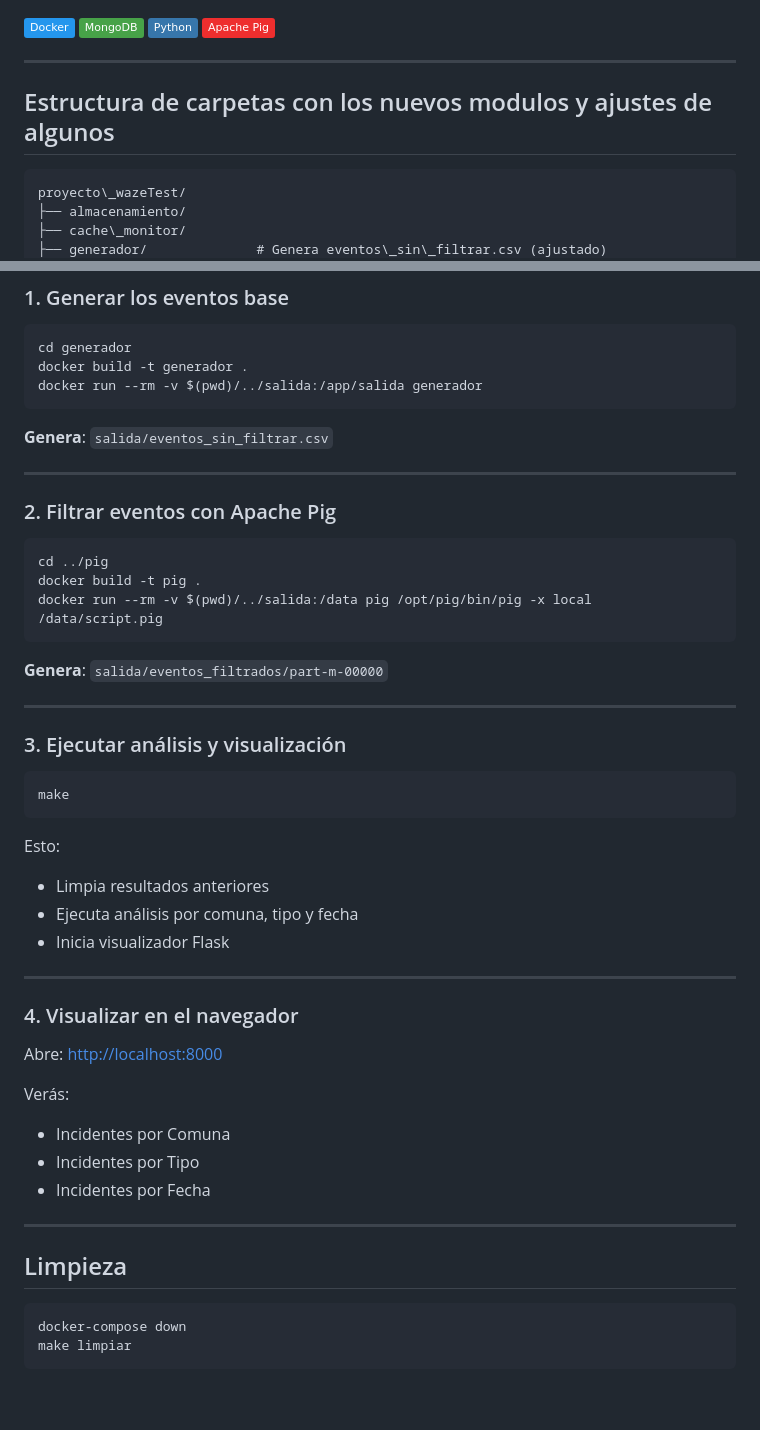
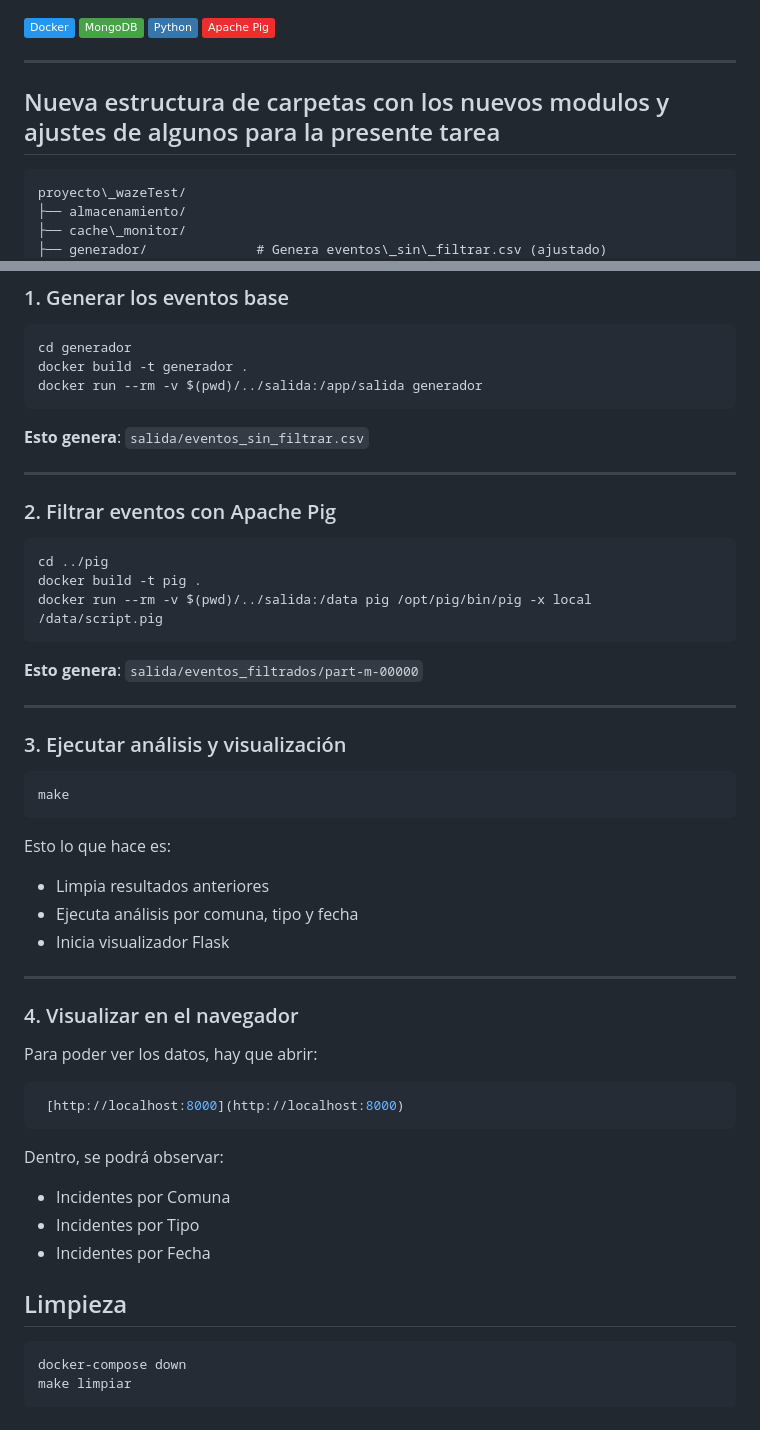
Before and after one commit to escandarr/ProyectoSD2025, a Markdown page: README.md, 2 parts joined by grey strips. Drawn GitHub-style; badges without logos; blank space fills up the shorter version.

Commit message:
Ajustes dentro del README.md

`````diff
--- a/README.md
+++ b/README.md
@@ -90,7 +90,7 @@ redis:
 
 ---
 
-## Estructura de carpetas con los nuevos modulos y ajustes de algunos
+## Nueva estructura de carpetas con los nuevos modulos y ajustes de algunos para la presente tarea
 
 ```
 proyecto\_wazeTest/
@@ -114,7 +114,7 @@ docker build -t generador .
 docker run --rm -v $(pwd)/../salida:/app/salida generador
 ````
 
- **Genera**: `salida/eventos_sin_filtrar.csv`
+ **Esto genera**: `salida/eventos_sin_filtrar.csv`
 
 ---
 
@@ -126,7 +126,7 @@ docker build -t pig .
 docker run --rm -v $(pwd)/../salida:/data pig /opt/pig/bin/pig -x local /data/script.pig
 ```
 
- **Genera**: `salida/eventos_filtrados/part-m-00000`
+ **Esto genera**: `salida/eventos_filtrados/part-m-00000`
 
 ---
 
@@ -136,8 +136,7 @@ docker run --rm -v $(pwd)/../salida:/data pig /opt/pig/bin/pig -x local /data/sc
 make
 ```
 
-Esto:
-
+Esto lo que hace es:
 *  Limpia resultados anteriores
 *  Ejecuta análisis por comuna, tipo y fecha
 *  Inicia visualizador Flask
@@ -146,18 +145,16 @@ Esto:
 
 ### 4. Visualizar en el navegador
 
-Abre: [http://localhost:8000](http://localhost:8000)
-
-Verás:
-
+Para poder ver los datos, hay que abrir:
+```bash
+ [http://localhost:8000](http://localhost:8000)
+```
+Dentro, se podrá observar:
 *  Incidentes por Comuna
 *  Incidentes por Tipo
 *  Incidentes por Fecha
 
----
-
 ##  Limpieza
-
 ```bash
 docker-compose down
 make limpiar
`````
